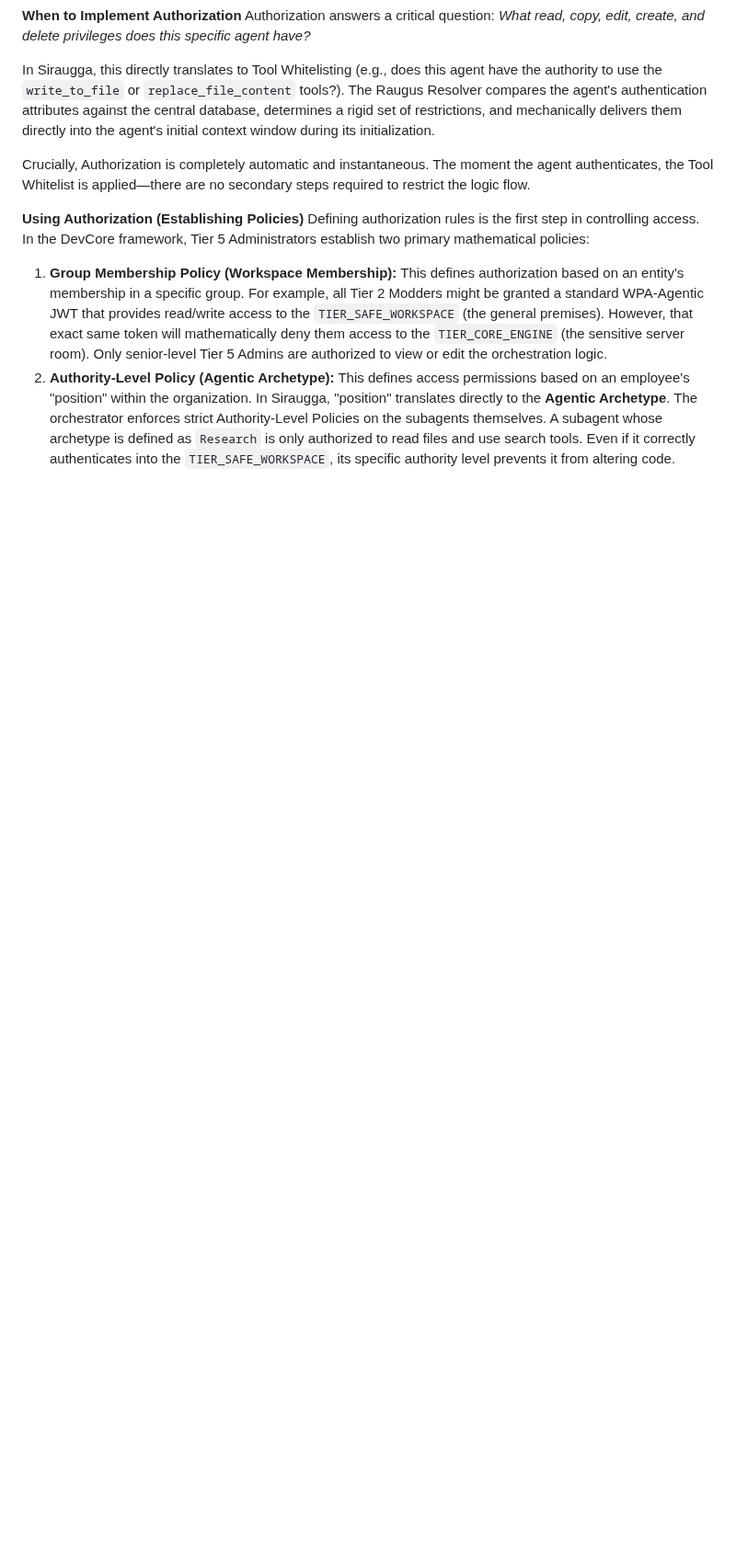
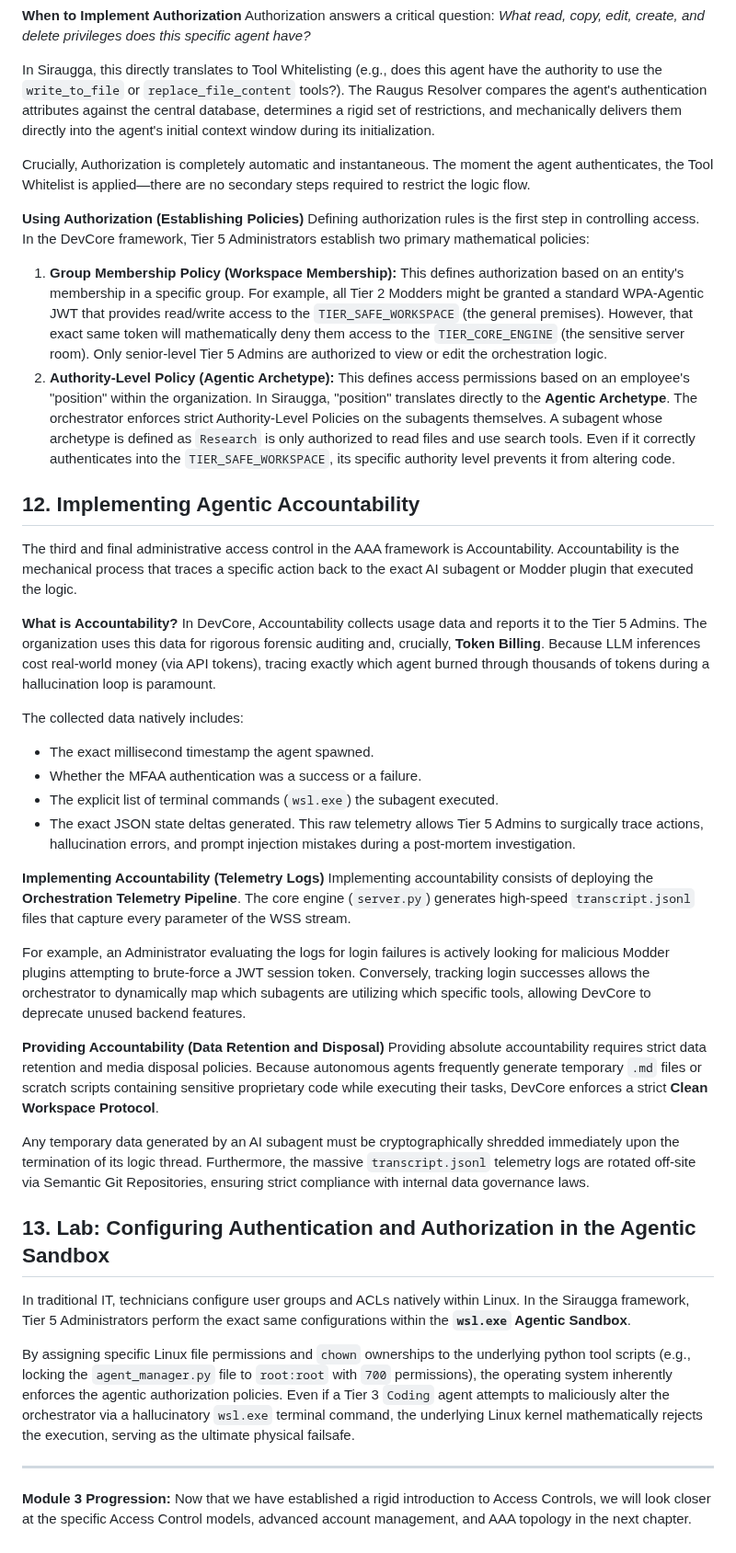
Before and after one commit to MikeyMike99/DevCore, a Markdown page: docs/Siraugga_Textbook/Chapter_10_Access_Control.md, the part around the change. Shown at 92% size. Rendered like a GitHub page; blank space fills up the shorter version.

Commit message:
docs: Add Agentic Accountability, Data Retention, and Linux Lab to Chapter 10

```diff
--- a/docs/Siraugga_Textbook/Chapter_10_Access_Control.md
+++ b/docs/Siraugga_Textbook/Chapter_10_Access_Control.md
@@ -146,3 +146,34 @@ Defining authorization rules is the first step in controlling access. In the Dev
 
 1.  **Group Membership Policy (Workspace Membership):** This defines authorization based on an entity's membership in a specific group. For example, all Tier 2 Modders might be granted a standard WPA-Agentic JWT that provides read/write access to the `TIER_SAFE_WORKSPACE` (the general premises). However, that exact same token will mathematically deny them access to the `TIER_CORE_ENGINE` (the sensitive server room). Only senior-level Tier 5 Admins are authorized to view or edit the orchestration logic.
 2.  **Authority-Level Policy (Agentic Archetype):** This defines access permissions based on an employee's "position" within the organization. In Siraugga, "position" translates directly to the **Agentic Archetype**. The orchestrator enforces strict Authority-Level Policies on the subagents themselves. A subagent whose archetype is defined as `Research` is only authorized to read files and use search tools. Even if it correctly authenticates into the `TIER_SAFE_WORKSPACE`, its specific authority level prevents it from altering code.
+
+## 12. Implementing Agentic Accountability
+The third and final administrative access control in the AAA framework is Accountability. Accountability is the mechanical process that traces a specific action back to the exact AI subagent or Modder plugin that executed the logic.
+
+**What is Accountability?**
+In DevCore, Accountability collects usage data and reports it to the Tier 5 Admins. The organization uses this data for rigorous forensic auditing and, crucially, **Token Billing**. Because LLM inferences cost real-world money (via API tokens), tracing exactly which agent burned through thousands of tokens during a hallucination loop is paramount.
+
+The collected data natively includes:
+*   The exact millisecond timestamp the agent spawned.
+*   Whether the MFAA authentication was a success or a failure.
+*   The explicit list of terminal commands (`wsl.exe`) the subagent executed.
+*   The exact JSON state deltas generated.
+This raw telemetry allows Tier 5 Admins to surgically trace actions, hallucination errors, and prompt injection mistakes during a post-mortem investigation.
+
+**Implementing Accountability (Telemetry Logs)**
+Implementing accountability consists of deploying the **Orchestration Telemetry Pipeline**. The core engine (`server.py`) generates high-speed `transcript.jsonl` files that capture every parameter of the WSS stream.
+
+For example, an Administrator evaluating the logs for login failures is actively looking for malicious Modder plugins attempting to brute-force a JWT session token. Conversely, tracking login successes allows the orchestrator to dynamically map which subagents are utilizing which specific tools, allowing DevCore to deprecate unused backend features.
+
+**Providing Accountability (Data Retention and Disposal)**
+Providing absolute accountability requires strict data retention and media disposal policies. Because autonomous agents frequently generate temporary `.md` files or scratch scripts containing sensitive proprietary code while executing their tasks, DevCore enforces a strict **Clean Workspace Protocol**.
+
+Any temporary data generated by an AI subagent must be cryptographically shredded immediately upon the termination of its logic thread. Furthermore, the massive `transcript.jsonl` telemetry logs are rotated off-site via Semantic Git Repositories, ensuring strict compliance with internal data governance laws.
+
+## 13. Lab: Configuring Authentication and Authorization in the Agentic Sandbox
+In traditional IT, technicians configure user groups and ACLs natively within Linux. In the Siraugga framework, Tier 5 Administrators perform the exact same configurations within the **`wsl.exe` Agentic Sandbox**.
+
+By assigning specific Linux file permissions and `chown` ownerships to the underlying python tool scripts (e.g., locking the `agent_manager.py` file to `root:root` with `700` permissions), the operating system inherently enforces the agentic authorization policies. Even if a Tier 3 `Coding` agent attempts to maliciously alter the orchestrator via a hallucinatory `wsl.exe` terminal command, the underlying Linux kernel mathematically rejects the execution, serving as the ultimate physical failsafe.
+
+---
+**Module 3 Progression:** Now that we have established a rigid introduction to Access Controls, we will look closer at the specific Access Control models, advanced account management, and AAA topology in the next chapter.
```
